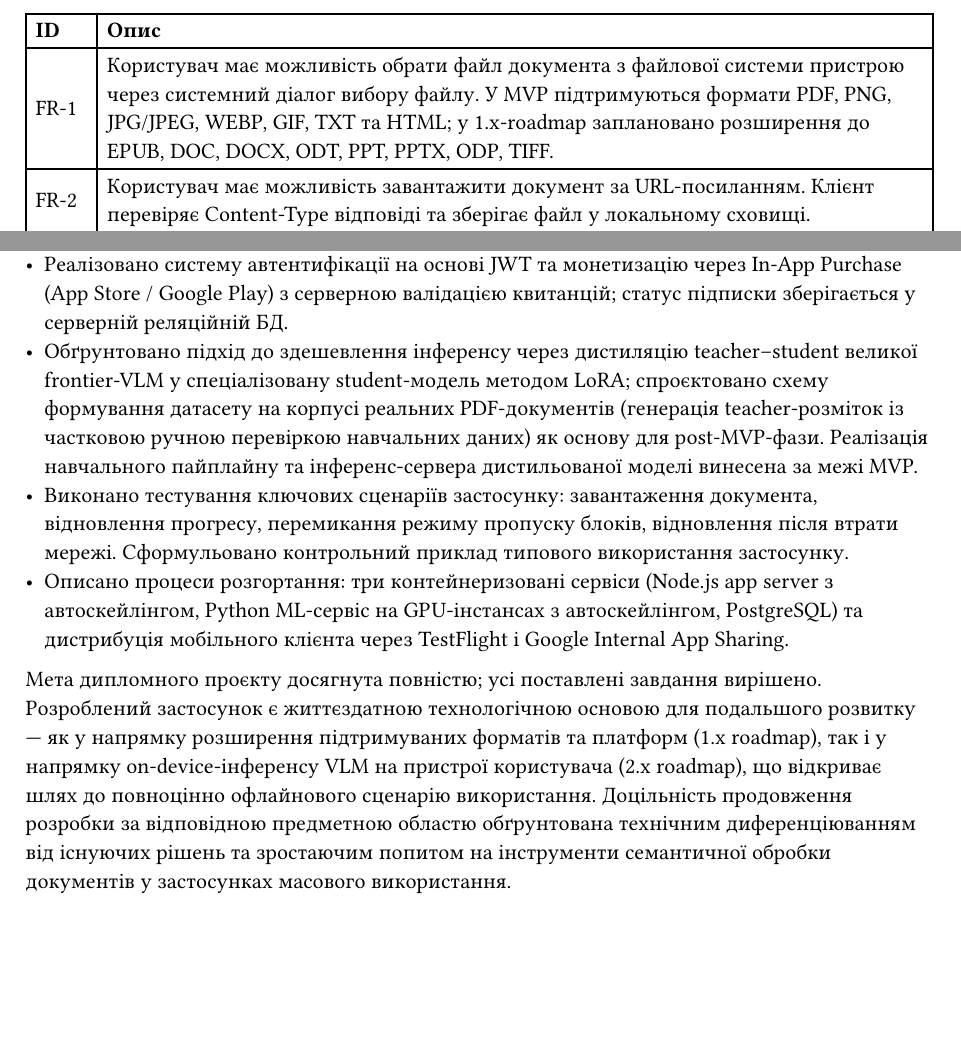
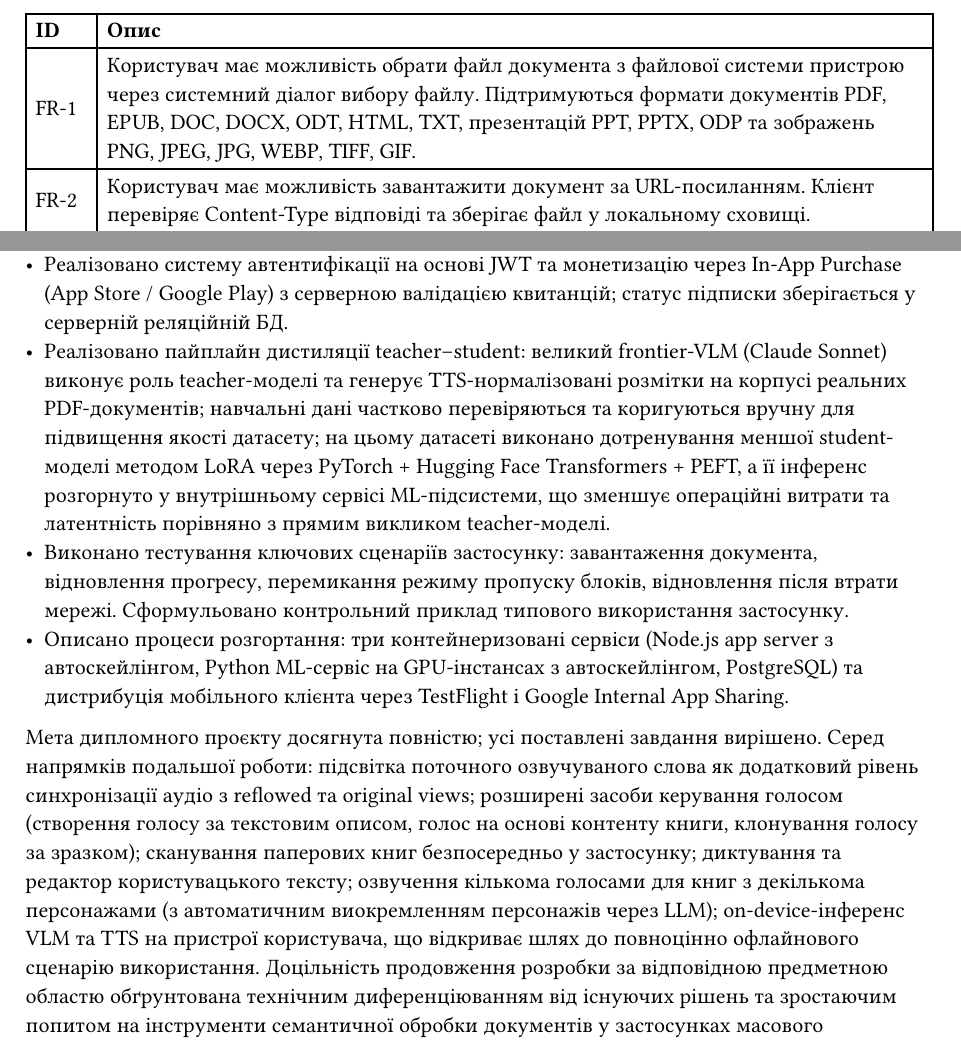
Before and after one commit to Papsanly/readme, a Typst document (docs/paper/parts/part2-software/main.typ, which reads docs/paper/parts/part2-software/2-requirements.typ, docs/paper/parts/part2-software/5-deployment.typ, docs/paper/parts/part2-software/conclusions.typ): two parts of pages 16 and 35 of 36, joined at a grey line, cut so that both start at the same text, the shorter picture padded with empty space. Compiled offline with Typst 0.15.

Commit message:
docs(paper): drop internal MVP/1.x/2.x labels, frame full design+distillation+auth as implemented
- 1.x labels removed throughout (player features, supported formats,
  roadmap mentions)
- "post-MVP" caveats removed from distillation references in 1-survey,
  2-requirements economics, 5-deployment, c4-l2.puml, deployment.puml
- FR-1 lists the full planned format set (PDF, EPUB, DOC, DOCX, ODT,
  HTML, TXT, PPT, PPTX, ODP, PNG, JPEG, JPG, WEBP, TIFF, GIF) as a
  single requirement
- Conclusions: distillation pipeline (teacher Claude → student via LoRA
  on partially-hand-curated dataset) listed as implemented; closing
  paragraph reframed from "1.x/2.x roadmap" to "напрямки подальшої
  роботи" with the genuine future-work items from design.md (word-level
  highlight, voice creation/cloning, paper scanning, dictation,
  multi-voice TTS, on-device VLM/TTS)

```diff
--- a/docs/paper/parts/part2-software/2-requirements.typ
+++ b/docs/paper/parts/part2-software/2-requirements.typ
@@ -323,7 +323,7 @@
     columns: (auto, 1fr),
     align: left + horizon,
     table.header([*ID*], [*Опис*]),
-    [FR-1], [Користувач має можливість обрати файл документа з файлової системи пристрою через системний діалог вибору файлу. У MVP підтримуються формати PDF, PNG, JPG/JPEG, WEBP, GIF, TXT та HTML; у 1.x-roadmap заплановано розширення до EPUB, DOC, DOCX, ODT, PPT, PPTX, ODP, TIFF.],
+    [FR-1], [Користувач має можливість обрати файл документа з файлової системи пристрою через системний діалог вибору файлу. Підтримуються формати документів PDF, EPUB, DOC, DOCX, ODT, HTML, TXT, презентацій PPT, PPTX, ODP та зображень PNG, JPEG, JPG, WEBP, TIFF, GIF.],
     [FR-2], [Користувач має можливість завантажити документ за URL-посиланням. Клієнт перевіряє Content-Type відповіді та зберігає файл у локальному сховищі.],
     [FR-3], [Користувач має можливість переглянути список усіх збережених документів з відображенням метаданих: назви, формату, дати додавання, прогресу прослуховування.],
     [FR-4], [Клієнт автоматично зберігає поточний блок та позицію у блоці при паузі або закритті застосунку. При повторному відкритті книги відтворення продовжується з останньої позиції.],
--- a/docs/paper/parts/part2-software/5-deployment.typ
+++ b/docs/paper/parts/part2-software/5-deployment.typ
@@ -10,7 +10,7 @@
 - *ML-сервіс* (Python) — виконує інференс Marker (просторова розкладка сторінок) та VLM (TTS-нормалізація). Розгортається на GPU-інстансах з автоматичним масштабуванням під навантаження (наприклад, AWS EC2 з GPU або Runpod).
 - *База даних* — реляційна СУБД (PostgreSQL) для зберігання акаунтів користувачів та статусів підписок.
 
-Кожен сервіс пакується у власний Docker-образ, що публікується у приватний реєстр контейнерів. Конфігурація передається через змінні середовища: ключ API ElevenLabs, JWT-секрет, рядок підключення до БД, шлях до ваг моделі (на post-MVP-фазі — дистильованої student-моделі).
+Кожен сервіс пакується у власний Docker-образ, що публікується у приватний реєстр контейнерів. Конфігурація передається через змінні середовища: ключ API ElevenLabs, JWT-секрет, рядок підключення до БД, шлях до ваг дистильованої student-моделі.
 
 Розгортання мобільного клієнта виконується через офіційні дистрибутивні канали Apple і Google. Збірка iOS-пакету (.ipa) здійснюється засобами Expo Application Services (EAS Build); збірка Android-пакету (.apk та .aab) — там же. Бета-розповсюдження для тестових користувачів виконується через TestFlight (iOS) та Internal App Sharing у консолі Google Play (Android). Реліз у App Store та Google Play є наступним кроком після успішного бета-тестування і не входить до обсягу дипломного проєкту.
 
@@ -35,7 +35,7 @@
 
 - *Моніторинг роботи серверної частини*: збір метрик латентності, частоти помилок, використання GPU. Реалізовано засобами Prometheus + Grafana як стандартного стека моніторингу хмарних застосунків.
 - *Підтримка інтеграцій*: зміни у API ElevenLabs та datalab.to відстежуються через офіційні release notes; адаптери у серверній частині оновлюються відповідно.
-- *Оновлення моделі*: на post-MVP-фазі для student-моделі передбачено періодичне дотренування з розширеним датасетом, що збирається на нових прикладах документів.
+- *Оновлення моделі*: для student-моделі передбачено періодичне дотренування з розширеним датасетом, що збирається на нових прикладах документів.
 - *Оновлення мобільного клієнта*: нові версії публікуються у App Store та Google Play з періодичністю не рідше одного разу на місяць у активній фазі розробки.
 - *Підтримка користувачів*: канали зворотного зв'язку реалізовано через email та форму в самому застосунку. Статистика звернень аналізується для пріоритезації виправлень та нових функцій.
 
--- a/docs/paper/parts/part2-software/conclusions.typ
+++ b/docs/paper/parts/part2-software/conclusions.typ
@@ -18,8 +18,8 @@
 - Реалізовано перевизначення налаштувань на рівні окремої книги (TTS-провайдер, голос, швидкість, режим пропуску) з можливістю одним натисканням повернутись до глобального значення; реалізовано перемикач TTS-провайдера між хмарним ElevenLabs та локальним сервером Kokoro-FastAPI; реалізовано експорт і імпорт метаданих бібліотеки та глобальних налаштувань як засіб резервного копіювання та перенесення між пристроями.
 - Розширено перелік підтримуваних форматів вхідних документів: до базових PDF, PNG, JPG/JPEG і TXT додано WEBP, GIF і HTML (з вилученням тегів регулярно-виразним парсером).
 - Реалізовано систему автентифікації на основі JWT та монетизацію через In-App Purchase (App Store / Google Play) з серверною валідацією квитанцій; статус підписки зберігається у серверній реляційній БД.
-- Обґрунтовано підхід до здешевлення інференсу через дистиляцію teacher–student великої frontier-VLM у спеціалізовану student-модель методом LoRA; спроєктовано схему формування датасету на корпусі реальних PDF-документів (генерація teacher-розміток із частковою ручною перевіркою навчальних даних) як основу для post-MVP-фази. Реалізація навчального пайплайну та інференс-сервера дистильованої моделі винесена за межі MVP.
+- Реалізовано пайплайн дистиляції teacher–student: великий frontier-VLM (Claude Sonnet) виконує роль teacher-моделі та генерує TTS-нормалізовані розмітки на корпусі реальних PDF-документів; навчальні дані частково перевіряються та коригуються вручну для підвищення якості датасету; на цьому датасеті виконано дотренування меншої student-моделі методом LoRA через PyTorch + Hugging Face Transformers + PEFT, а її інференс розгорнуто у внутрішньому сервісі ML-підсистеми, що зменшує операційні витрати та латентність порівняно з прямим викликом teacher-моделі.
 - Виконано тестування ключових сценаріїв застосунку: завантаження документа, відновлення прогресу, перемикання режиму пропуску блоків, відновлення після втрати мережі. Сформульовано контрольний приклад типового використання застосунку.
 - Описано процеси розгортання: три контейнеризовані сервіси (Node.js app server з автоскейлінгом, Python ML-сервіс на GPU-інстансах з автоскейлінгом, PostgreSQL) та дистрибуція мобільного клієнта через TestFlight і Google Internal App Sharing.
 
-Мета дипломного проєкту досягнута повністю; усі поставлені завдання вирішено. Розроблений застосунок є життєздатною технологічною основою для подальшого розвитку — як у напрямку розширення підтримуваних форматів та платформ (1.x roadmap), так і у напрямку on-device-інференсу VLM на пристрої користувача (2.x roadmap), що відкриває шлях до повноцінно офлайнового сценарію використання. Доцільність продовження розробки за відповідною предметною областю обґрунтована технічним диференціюванням від існуючих рішень та зростаючим попитом на інструменти семантичної обробки документів у застосунках масового використання.
+Мета дипломного проєкту досягнута повністю; усі поставлені завдання вирішено. Серед напрямків подальшої роботи: підсвітка поточного озвучуваного слова як додатковий рівень синхронізації аудіо з reflowed та original views; розширені засоби керування голосом (створення голосу за текстовим описом, голос на основі контенту книги, клонування голосу за зразком); сканування паперових книг безпосередньо у застосунку; диктування та редактор користувацького тексту; озвучення кількома голосами для книг з декількома персонажами (з автоматичним виокремленням персонажів через LLM); on-device-інференс VLM та TTS на пристрої користувача, що відкриває шлях до повноцінно офлайнового сценарію використання. Доцільність продовження розробки за відповідною предметною областю обґрунтована технічним диференціюванням від існуючих рішень та зростаючим попитом на інструменти семантичної обробки документів у застосунках масового використання.
```
Also changed, not shown: docs/paper/parts/part2-software/1-survey.typ (+2 -2 lines), docs/paper/parts/part2-software/2-requirements.typ (2 more changed lines), docs/paper/parts/part2-software/conclusions.typ (2 more changed lines), 2 other files.
